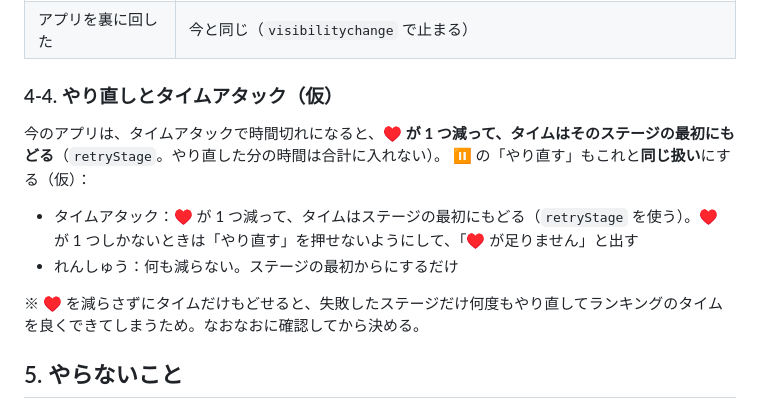
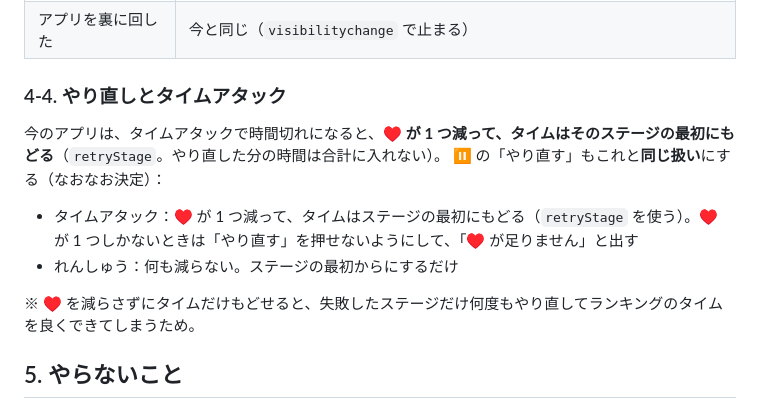
Before and after one commit to naonao1971/naoblock-builder, a Markdown page: docs/手順書_遊びやすさ改修.md, the part around the change. Rendered like a GitHub page.

Commit message:
手順書 4-4：やり直しの扱いを決定（仮を外す）
Co-Authored-By: Claude Opus 5.5 <noreply@anthropic.com>

```diff
--- a/docs/手順書_遊びやすさ改修.md
+++ b/docs/手順書_遊びやすさ改修.md
@@ -75,15 +75,15 @@ C と D は同じもの（右上の ⏸ 1 つ）です。
 | 盤面の操作 | メニューの外をタップしても、ブロックは動かない |
 | アプリを裏に回した | 今と同じ（`visibilitychange` で止まる） |
 
-### 4-4. やり直しとタイムアタック（仮）
+### 4-4. やり直しとタイムアタック
 
 今のアプリは、タイムアタックで時間切れになると、**♥ が 1 つ減って、タイムはそのステージの最初にもどる**（`retryStage`。やり直した分の時間は合計に入れない）。
-⏸ の「やり直す」もこれと**同じ扱い**にする（仮）：
+⏸ の「やり直す」もこれと**同じ扱い**にする（なおなお決定）：
 
 - タイムアタック：♥ が 1 つ減って、タイムはステージの最初にもどる（`retryStage` を使う）。♥ が 1 つしかないときは「やり直す」を押せないようにして、「♥ が足りません」と出す
 - れんしゅう：何も減らない。ステージの最初からにするだけ
 
-※ ♥ を減らさずにタイムだけもどせると、失敗したステージだけ何度もやり直してランキングのタイムを良くできてしまうため。なおなおに確認してから決める。
+※ ♥ を減らさずにタイムだけもどせると、失敗したステージだけ何度もやり直してランキングのタイムを良くできてしまうため。
 
 ## 5. やらないこと
 
```
